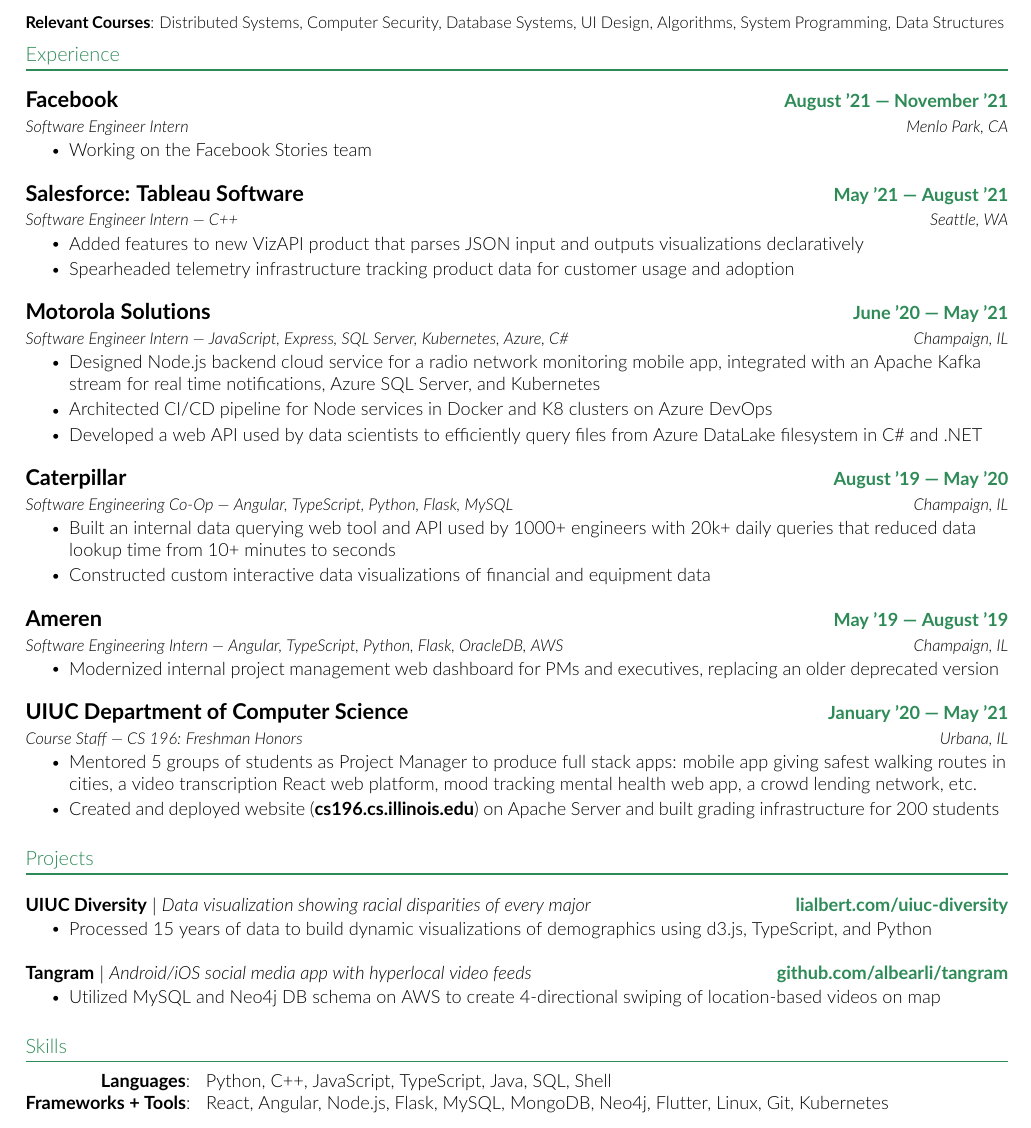
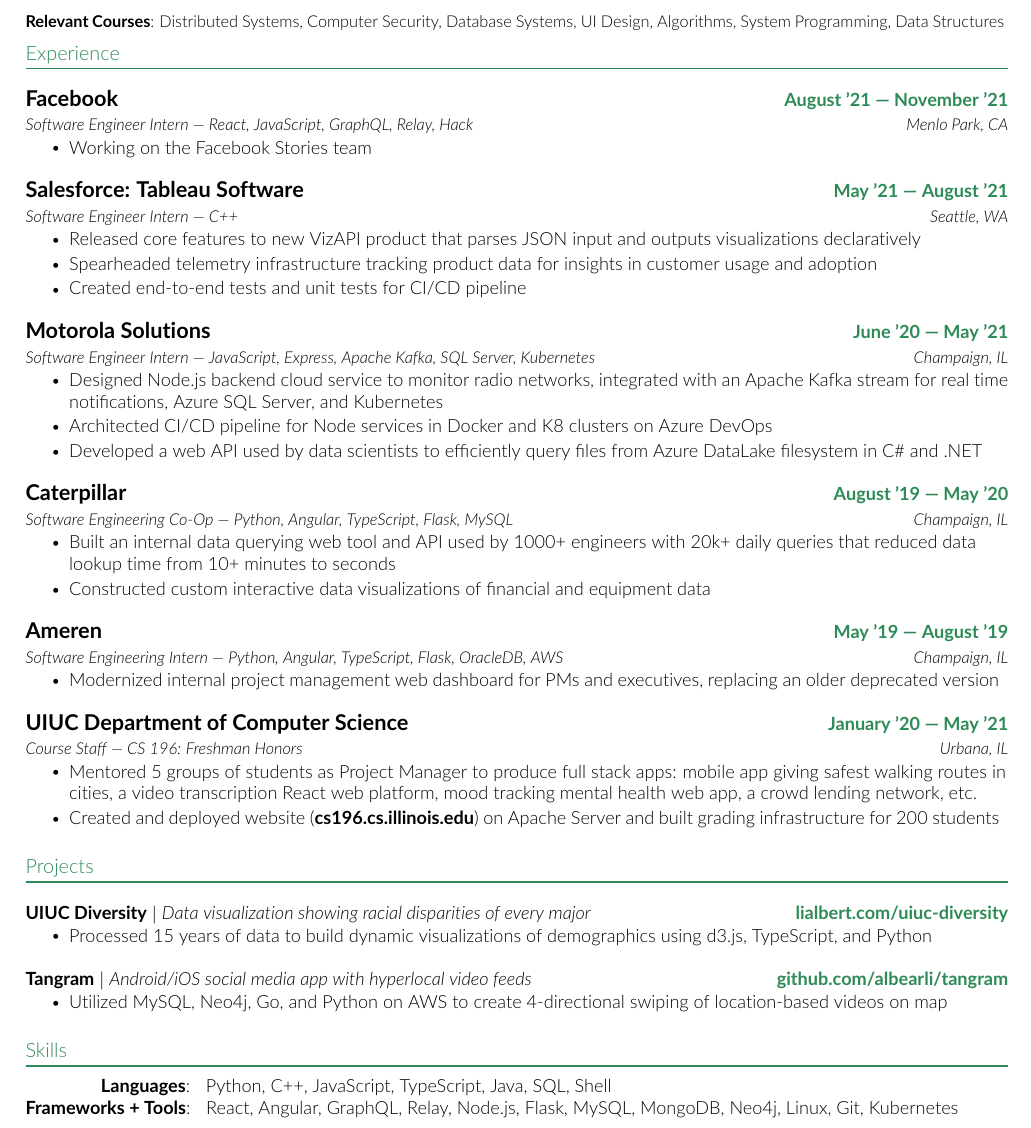
Before and after one commit to lialb/resume, a LaTeX CV (Albert-Li-Resume.tex): part of the page, cut so that both start at the same text. Compiled offline with pdfLaTeX.

Commit message:
Update Resume September 2021

```diff
--- a/Albert-Li-Resume.tex
+++ b/Albert-Li-Resume.tex
@@ -164,7 +164,7 @@
     \resumeSubheadingSmall
       {Facebook} % Company
       {August '21 --- November '21} % Date
-      {Software Engineer Intern} % Position
+      {Software Engineer Intern --- React, JavaScript, GraphQL, Relay, Hack} % Position
       {Menlo Park, CA} % location
       \resumeItemListStart
         \resumeItem{Working on the Facebook Stories team}
@@ -176,8 +176,9 @@
       {Software Engineer Intern --- C++} % Position
       {Seattle, WA} % Location
       \resumeItemListStart
-        \resumeItem{Added features to new VizAPI product that parses JSON input and outputs visualizations declaratively}
-        \resumeItem{Spearheaded telemetry infrastructure tracking product data for customer usage and adoption}
+        \resumeItem{Released core features to new VizAPI product that parses JSON input and outputs visualizations declaratively}
+        \resumeItem{Spearheaded telemetry infrastructure tracking product data for insights in customer usage and adoption}
+        \resumeItem{Created end-to-end tests and unit tests for CI/CD pipeline}
       \resumeItemListEnd
 
 % -----------Multiple Positions Heading-----------
@@ -193,10 +194,10 @@
     \resumeSubheadingSmall
       {Motorola Solutions} % Company
       {June '20 --- May '21} % Date
-      {Software Engineer Intern --- JavaScript, Express, SQL Server, Kubernetes, Azure, C\#} % Position
+      {Software Engineer Intern --- JavaScript, Express, Apache Kafka, SQL Server, Kubernetes} % Position
       {Champaign, IL} % Location
       \resumeItemListStart
-        \resumeItem{Designed Node.js backend cloud service for a radio network monitoring mobile app, integrated with an Apache Kafka stream for real time notifications, Azure SQL Server, and Kubernetes }
+        \resumeItem{Designed Node.js backend cloud service to monitor radio networks, integrated with an Apache Kafka stream for real time notifications, Azure SQL Server, and Kubernetes }
         \resumeItem{Architected CI/CD pipeline for Node services in Docker and K8 clusters on Azure DevOps}
         % \resumeItem{Assisted in building CI/CD pipeline for Azure SQL Server, Node.js, and mobile apps in Docker and K8 clusters on Azure DevOps, automating API unit testing and deployment to Google Play Store and Apple App Store}
         \resumeItem{Developed a web API used by data scientists to efficiently query files from Azure DataLake filesystem in C\# and .NET}
@@ -205,7 +206,7 @@
     \resumeSubheadingSmall
       {Caterpillar} % Company
       {August '19 --- May '20} % Date
-      {Software Engineering Co-Op --- Angular, TypeScript, Python, Flask, MySQL} % Position
+      {Software Engineering Co-Op --- Python, Angular, TypeScript, Flask, MySQL} % Position
       {Champaign, IL} % Location
       \resumeItemListStart
         % \resumeItem{Increased efficiency of data lookup from minutes to seconds for 1100+ engineers daily by building an internal Angular web platform with a Python API, MySQL connection, and OAuth2 authentication }
@@ -250,7 +251,7 @@
           {\textbf{Tangram} $|$ \emph{Android/iOS social media app with hyperlocal video feeds}}
           {\textbf{\small{\href{https://github.com/albearli/tangram}{github.com/albearli/tangram}}}}
           \resumeItemListStart
-            \resumeItem{Utilized MySQL and Neo4j DB schema on AWS to create 4-directional swiping of location-based videos on map}
+            \resumeItem{Utilized MySQL, Neo4j, Go, and Python on AWS to create 4-directional swiping of location-based videos on map}
             % \resumeItem{ Developed RESTful API layer interfacing databases and identifying clusters of posts on map in Golang and Python}
           \resumeItemListEnd
     \resumeSubHeadingListEnd
@@ -261,7 +262,7 @@
   \begin{itemize}[leftmargin=0in, label={}]
     \small{\item{
      \textbf{\hspace{13.77mm}  Languages}{: \ \ Python, C++, JavaScript, TypeScript, Java, SQL, Shell} \\
-     \textbf{Frameworks + Tools}{: \ \ React, Angular, Node.js, Flask, MySQL, MongoDB, Neo4j, Flutter, Linux, Git, Kubernetes}}}
+     \textbf{Frameworks + Tools}{: \ \ React, Angular, GraphQL, Relay, Node.js, Flask, MySQL, MongoDB, Neo4j, Linux, Git, Kubernetes}}}
  \end{itemize}
 
 %-------------------------------------------
```
Also changed, not shown: Albert-Li-Resume.pdf, Albert-Li-Resume.tex (2 more changed lines).
